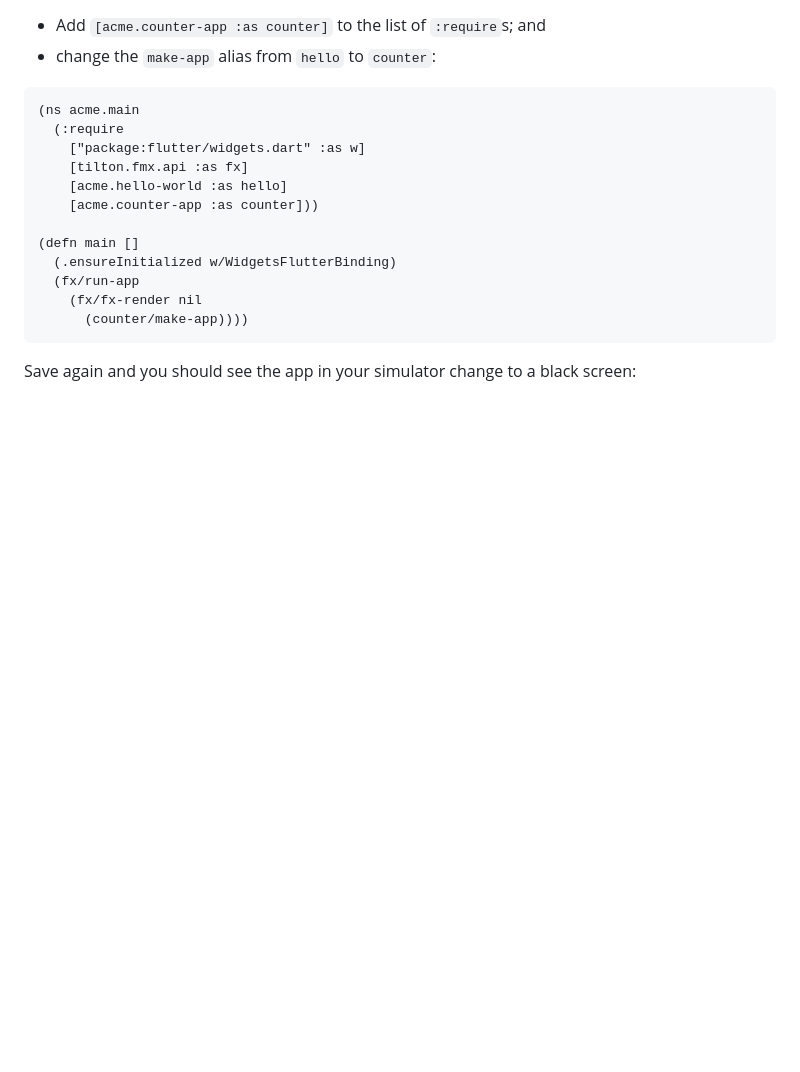
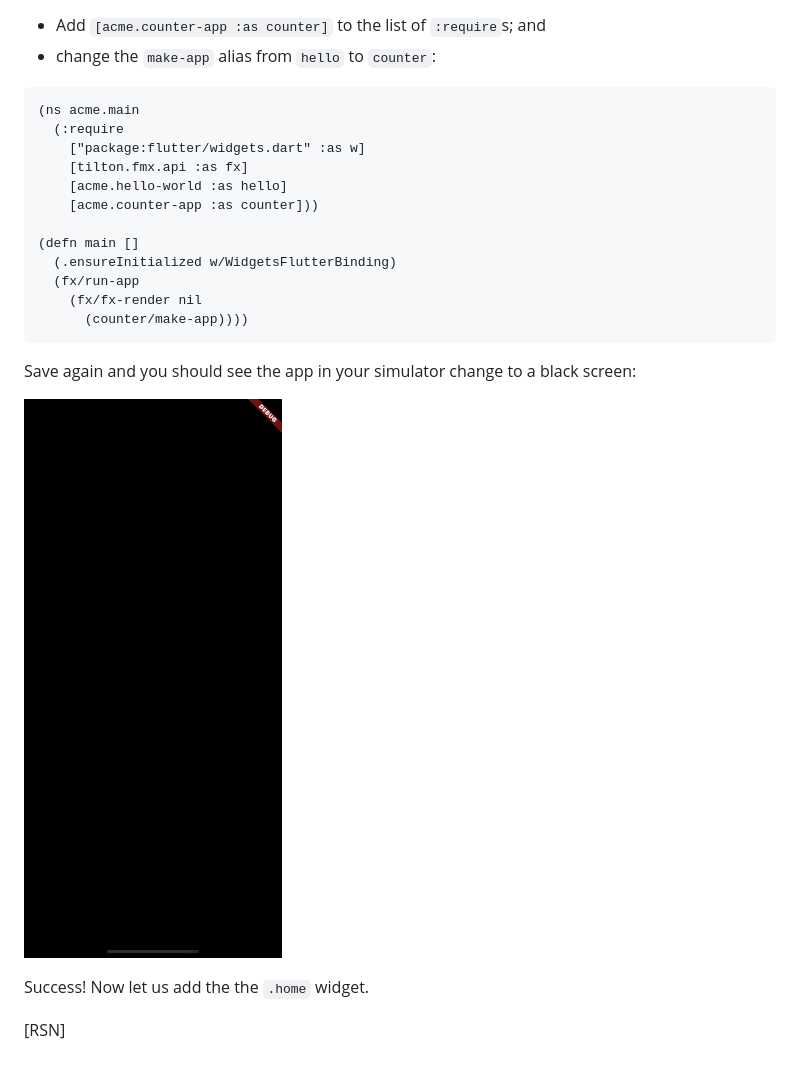
Before and after one commit to kennytilton/flutter-mx-starter, a Markdown page: doc/counter-app.md, the part around the change. Drawn GitHub-style; blank space fills up the shorter version.

````diff
--- a/doc/counter-app.md
+++ b/doc/counter-app.md
@@ -98,3 +98,9 @@ Back in `counter-app.main`:
       (counter/make-app))))
 ```
 Save again and you should see the app in your simulator change to a black screen:
+
+![Simulator with black screen](https://github.com/kennytilton/flutter-mx-starter/blob/main/image/mat-app-only.png)
+
+Success! Now let us add the the `.home` widget.
+
+[RSN]
````
